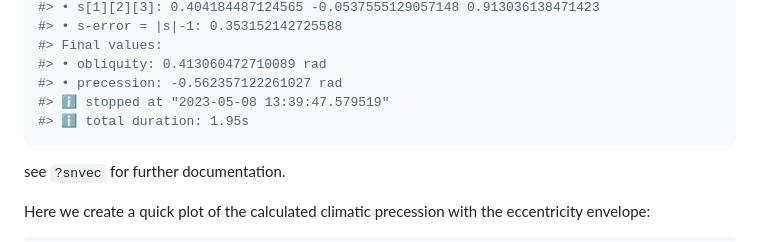
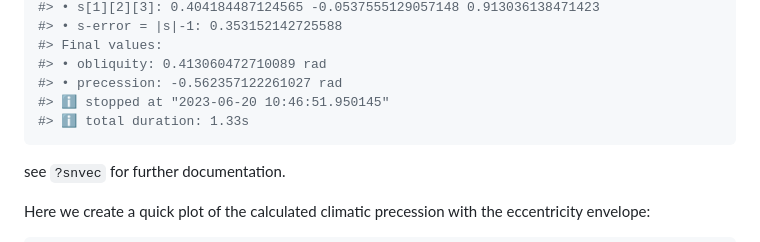
Before and after one commit to japhir/snvecR, a Markdown page: README.md, the part around the change printed below. GitHub-like rendering.

Commit message:
build README

````diff
--- a/README.md
+++ b/README.md
@@ -61,8 +62,8 @@ solution <- snvec()
 #> Final values:
 #> • obliquity: 0.413060472710089 rad
 #> • precession: -0.562357122261027 rad
-#> ℹ stopped at "2023-05-08 13:39:47.579519"
-#> ℹ total duration: 1.95s
+#> ℹ stopped at "2023-06-20 10:46:51.950145"
+#> ℹ total duration: 1.33s
 ```
 
 see `?snvec` for further documentation.
````
Also changed, not shown: other parts of README.md (+2 -1 lines).
